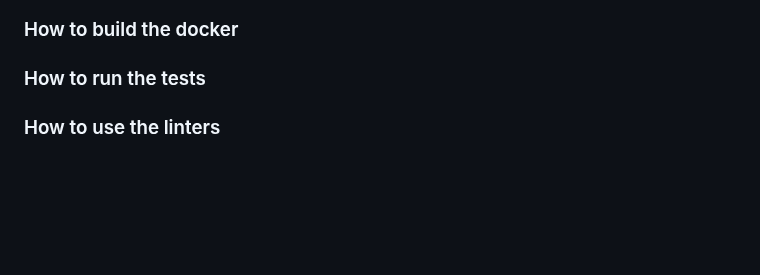
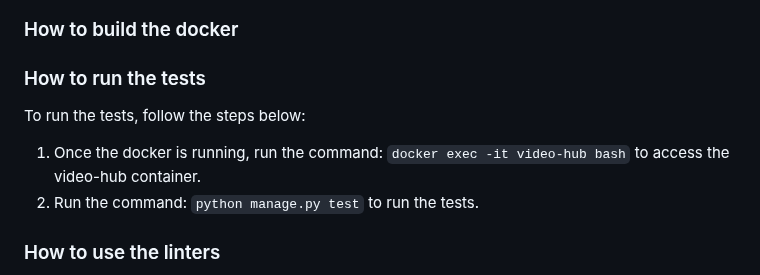
Before and after one commit to qualabs/video-headline, a Markdown page: CONTRIBUTING.md, the part around the change. GitHub-like rendering; blank space fills up the shorter version.

Commit message:
Add How to run the tests

```diff
--- a/CONTRIBUTING.md
+++ b/CONTRIBUTING.md
@@ -55,6 +55,11 @@ When modifying the player, ensure that it continues working in IE 11 on Windows
 
 ### How to run the tests
 
+To run the tests, follow the steps below:
+
+1. Once the docker is running, run the command: `docker exec -it video-hub bash` to access the video-hub container.
+2. Run the command: `python manage.py test` to run the tests.
+
 ### How to use the linters
 
 If you want to contribute to the project, it is important to use the linters to ensure that the code is consistent and follows the best practices. The linters used in the project are ESLint for JavaScript and Flake8 for Python. In addition, we use Prettier to format the JavaScript code and Black to format the Python code.
```
